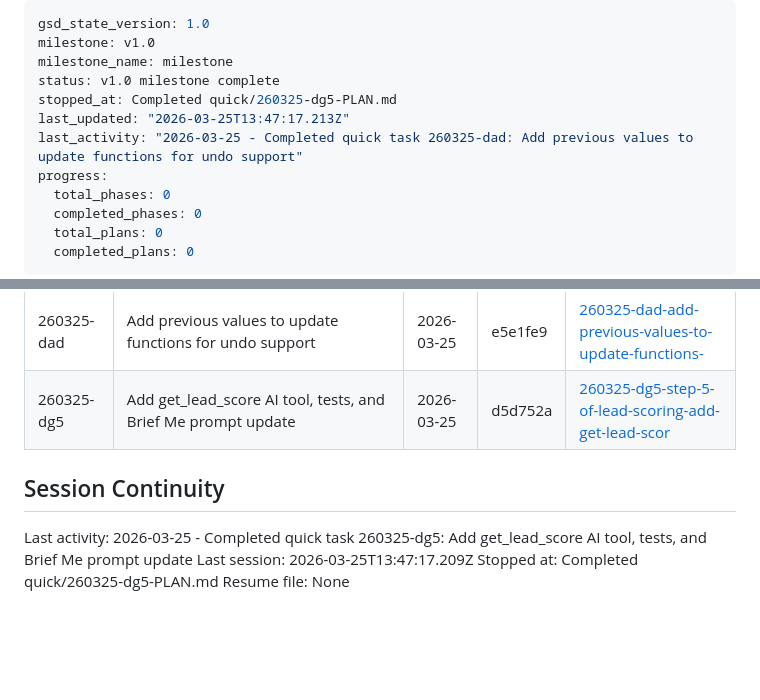
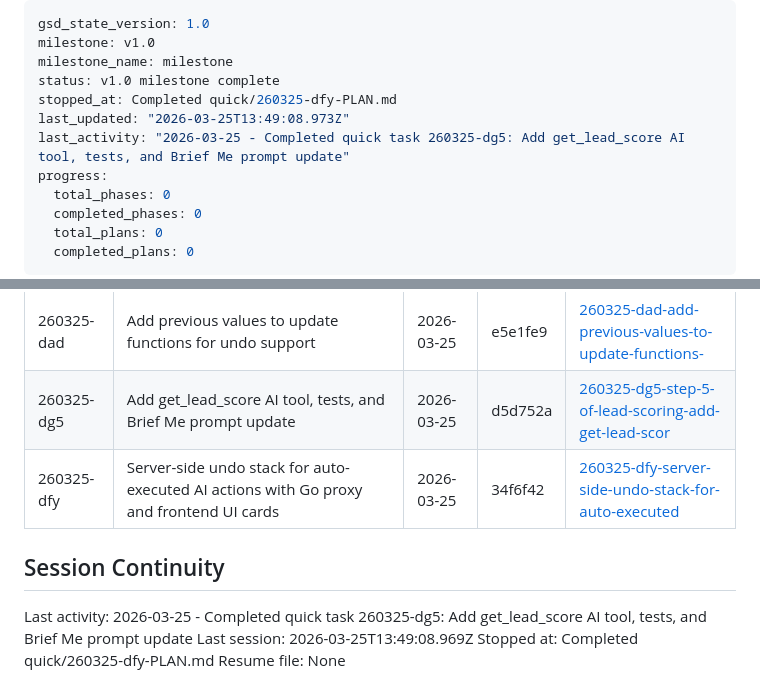
Before and after one commit to BubblySeeker/Clo-Agent, a Markdown page: .planning/STATE.md, 2 parts joined by grey strips. Rendered like a GitHub page; blank space fills up the shorter version.

Commit message:
docs(quick-260325-dfy): complete server-side undo stack plan summary and state

```diff
--- a/.planning/STATE.md
+++ b/.planning/STATE.md
@@ -3,9 +3,9 @@ gsd_state_version: 1.0
 milestone: v1.0
 milestone_name: milestone
 status: v1.0 milestone complete
-stopped_at: Completed quick/260325-dg5-PLAN.md
-last_updated: "2026-03-25T13:47:17.213Z"
-last_activity: "2026-03-25 - Completed quick task 260325-dad: Add previous values to update functions for undo support"
+stopped_at: Completed quick/260325-dfy-PLAN.md
+last_updated: "2026-03-25T13:49:08.973Z"
+last_activity: "2026-03-25 - Completed quick task 260325-dg5: Add get_lead_score AI tool, tests, and Brief Me prompt update"
 progress:
   total_phases: 0
   completed_phases: 0
@@ -82,10 +82,11 @@ None yet.
 | 260325-dat | Add sort=score to ListContacts and GoingColdCount endpoint (lead scoring Step 4) | 2026-03-25 | 8516489 | [260325-dat-add-sort-score-to-listcontacts-and-going](./quick/260325-dat-add-sort-score-to-listcontacts-and-going/) |
 | 260325-dad | Add previous values to update functions for undo support | 2026-03-25 | e5e1fe9 | [260325-dad-add-previous-values-to-update-functions-](./quick/260325-dad-add-previous-values-to-update-functions-/) |
 | 260325-dg5 | Add get_lead_score AI tool, tests, and Brief Me prompt update | 2026-03-25 | d5d752a | [260325-dg5-step-5-of-lead-scoring-add-get-lead-scor](./quick/260325-dg5-step-5-of-lead-scoring-add-get-lead-scor/) |
+| 260325-dfy | Server-side undo stack for auto-executed AI actions with Go proxy and frontend UI cards | 2026-03-25 | 34f6f42 | [260325-dfy-server-side-undo-stack-for-auto-executed](./quick/260325-dfy-server-side-undo-stack-for-auto-executed/) |
 
 ## Session Continuity
 
 Last activity: 2026-03-25 - Completed quick task 260325-dg5: Add get_lead_score AI tool, tests, and Brief Me prompt update
-Last session: 2026-03-25T13:47:17.209Z
-Stopped at: Completed quick/260325-dg5-PLAN.md
+Last session: 2026-03-25T13:49:08.969Z
+Stopped at: Completed quick/260325-dfy-PLAN.md
 Resume file: None
```
Also changed, not shown: 1 other file.
